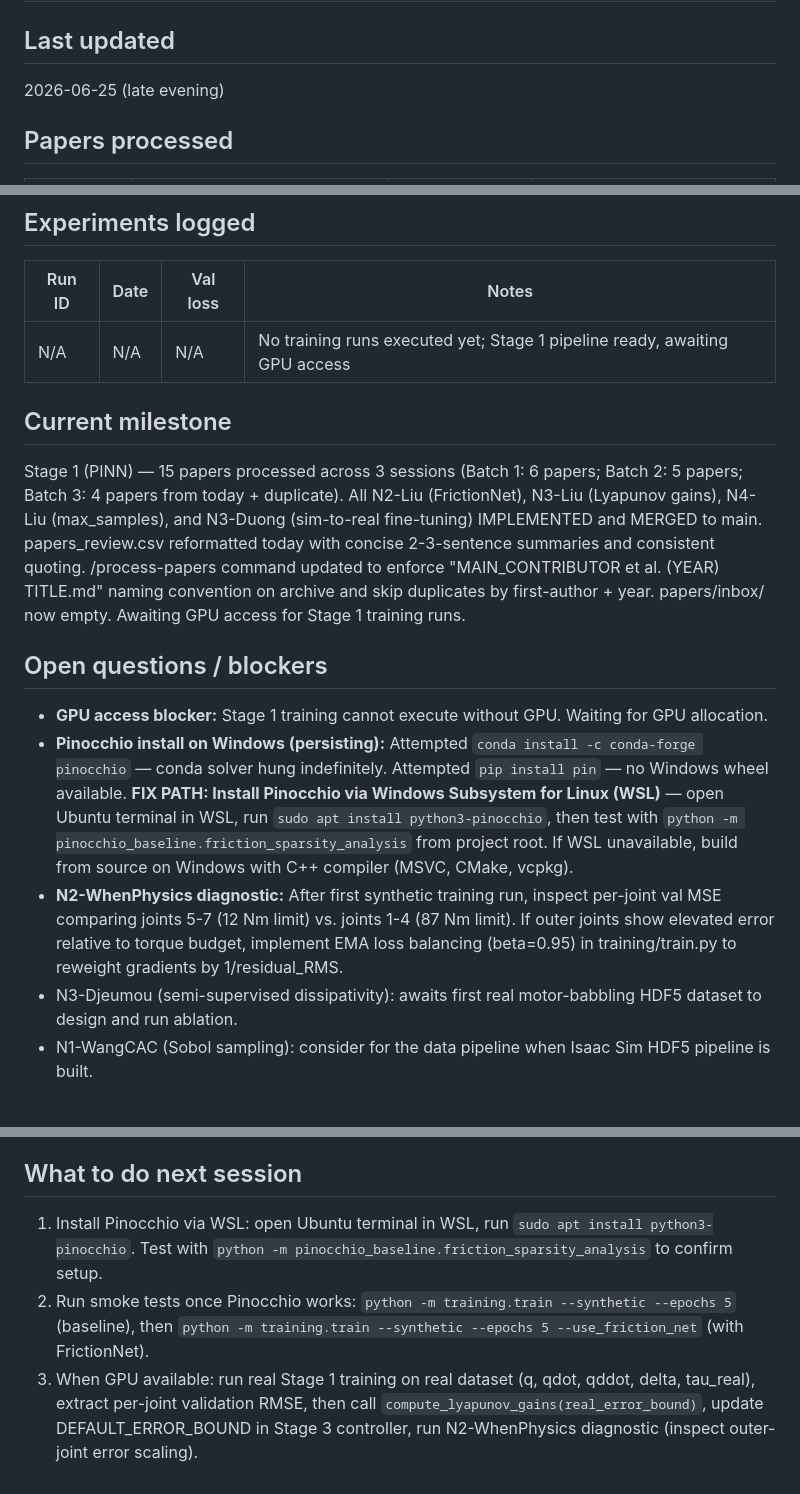
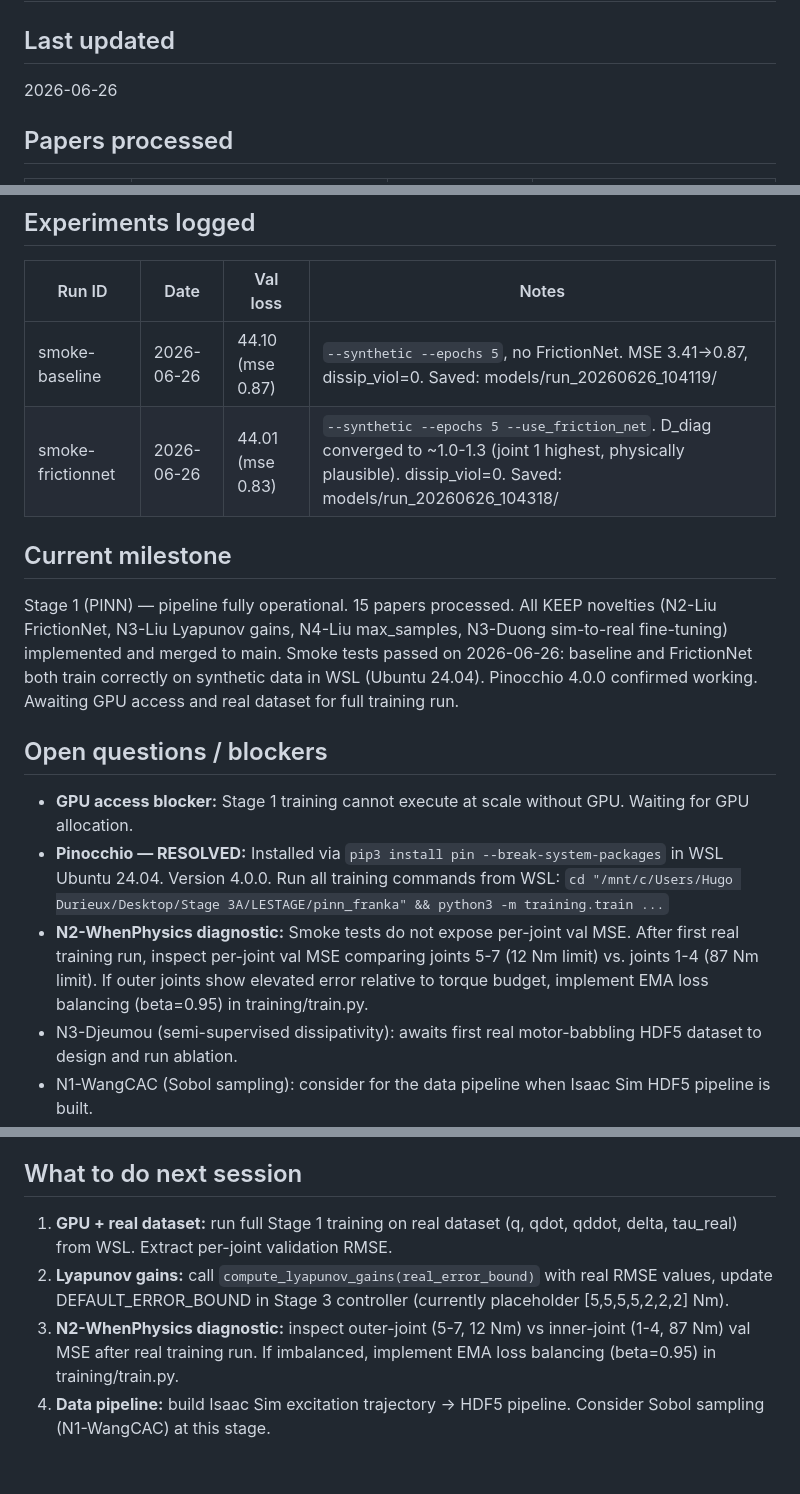
Before and after one commit to hugodurieux/PIIN_FRANKA, a Markdown page: SESSION.md, 3 parts joined by grey strips. Rendered like a GitHub page; blank space fills up the shorter version.

Commit message:
chore: update SESSION.md — smoke tests passed, Pinocchio resolved
First two training runs completed (2026-06-26): baseline and FrictionNet
both train correctly on synthetic data in WSL (Ubuntu 24.04, Pinocchio 4.0.0).
Pinocchio blocker marked resolved. Next session gated on GPU + real dataset.

Co-Authored-By: Claude Sonnet 4.6 <noreply@anthropic.com>

```diff
--- a/SESSION.md
+++ b/SESSION.md
@@ -3,7 +3,7 @@
      Do not edit by hand. CLAUDE.md imports it at every startup. -->
 
 ## Last updated
-2026-06-25 (late evening)
+2026-06-26
 
 ## Papers processed
 | Status | File | Relevance | Novelties kept |
@@ -57,15 +57,16 @@
 ## Experiments logged
 | Run ID | Date | Val loss | Notes |
 |--------|------|----------|-------|
-| N/A | N/A | N/A | No training runs executed yet; Stage 1 pipeline ready, awaiting GPU access |
+| smoke-baseline | 2026-06-26 | 44.10 (mse 0.87) | `--synthetic --epochs 5`, no FrictionNet. MSE 3.41→0.87, dissip_viol=0. Saved: models/run_20260626_104119/ |
+| smoke-frictionnet | 2026-06-26 | 44.01 (mse 0.83) | `--synthetic --epochs 5 --use_friction_net`. D_diag converged to ~1.0-1.3 (joint 1 highest, physically plausible). dissip_viol=0. Saved: models/run_20260626_104318/ |
 
 ## Current milestone
-Stage 1 (PINN) — 15 papers processed across 3 sessions (Batch 1: 6 papers; Batch 2: 5 papers; Batch 3: 4 papers from today + duplicate). All N2-Liu (FrictionNet), N3-Liu (Lyapunov gains), N4-Liu (max_samples), and N3-Duong (sim-to-real fine-tuning) IMPLEMENTED and MERGED to main. papers_review.csv reformatted today with concise 2-3-sentence summaries and consistent quoting. /process-papers command updated to enforce "MAIN_CONTRIBUTOR et al. (YEAR) TITLE.md" naming convention on archive and skip duplicates by first-author + year. papers/inbox/ now empty. Awaiting GPU access for Stage 1 training runs.
+Stage 1 (PINN) — pipeline fully operational. 15 papers processed. All KEEP novelties (N2-Liu FrictionNet, N3-Liu Lyapunov gains, N4-Liu max_samples, N3-Duong sim-to-real fine-tuning) implemented and merged to main. Smoke tests passed on 2026-06-26: baseline and FrictionNet both train correctly on synthetic data in WSL (Ubuntu 24.04). Pinocchio 4.0.0 confirmed working. Awaiting GPU access and real dataset for full training run.
 
 ## Open questions / blockers
-- **GPU access blocker:** Stage 1 training cannot execute without GPU. Waiting for GPU allocation.
-- **Pinocchio install on Windows (persisting):** Attempted `conda install -c conda-forge pinocchio` — conda solver hung indefinitely. Attempted `pip install pin` — no Windows wheel available. **FIX PATH: Install Pinocchio via Windows Subsystem for Linux (WSL)** — open Ubuntu terminal in WSL, run `sudo apt install python3-pinocchio`, then test with `python -m pinocchio_baseline.friction_sparsity_analysis` from project root. If WSL unavailable, build from source on Windows with C++ compiler (MSVC, CMake, vcpkg).
-- **N2-WhenPhysics diagnostic:** After first synthetic training run, inspect per-joint val MSE comparing joints 5-7 (12 Nm limit) vs. joints 1-4 (87 Nm limit). If outer joints show elevated error relative to torque budget, implement EMA loss balancing (beta=0.95) in training/train.py to reweight gradients by 1/residual_RMS.
+- **GPU access blocker:** Stage 1 training cannot execute at scale without GPU. Waiting for GPU allocation.
+- **Pinocchio — RESOLVED:** Installed via `pip3 install pin --break-system-packages` in WSL Ubuntu 24.04. Version 4.0.0. Run all training commands from WSL: `cd "/mnt/c/Users/Hugo Durieux/Desktop/Stage 3A/LESTAGE/pinn_franka" && python3 -m training.train ...`
+- **N2-WhenPhysics diagnostic:** Smoke tests do not expose per-joint val MSE. After first real training run, inspect per-joint val MSE comparing joints 5-7 (12 Nm limit) vs. joints 1-4 (87 Nm limit). If outer joints show elevated error relative to torque budget, implement EMA loss balancing (beta=0.95) in training/train.py.
 - N3-Djeumou (semi-supervised dissipativity): awaits first real motor-babbling HDF5 dataset to design and run ablation.
 - N1-WangCAC (Sobol sampling): consider for the data pipeline when Isaac Sim HDF5 pipeline is built.
 - Data pipeline: Isaac Sim excitation trajectories → HDF5 (q, qdot, qddot, delta, tau_real) not yet built; Fourier trajectory baseline available as fallback. Real motor-babbling dataset needed to run `training/fine_tune.py`.
@@ -73,6 +74,7 @@ Stage 1 (PINN) — 15 papers processed across 3 sessions (Batch 1: 6 papers; Bat
 - **papers/inbox/ workflow improved:** /process-papers now renames archived papers to "MAIN_CONTRIBUTOR et al. (YEAR) TITLE.md" format and skips duplicates by checking if (first_author, year) already exists in papers_review.csv. Reduces manual file cleanup.
 
 ## What to do next session
-1. Install Pinocchio via WSL: open Ubuntu terminal in WSL, run `sudo apt install python3-pinocchio`. Test with `python -m pinocchio_baseline.friction_sparsity_analysis` to confirm setup.
-2. Run smoke tests once Pinocchio works: `python -m training.train --synthetic --epochs 5` (baseline), then `python -m training.train --synthetic --epochs 5 --use_friction_net` (with FrictionNet).
-3. When GPU available: run real Stage 1 training on real dataset (q, qdot, qddot, delta, tau_real), extract per-joint validation RMSE, then call `compute_lyapunov_gains(real_error_bound)`, update DEFAULT_ERROR_BOUND in Stage 3 controller, run N2-WhenPhysics diagnostic (inspect outer-joint error scaling).
+1. **GPU + real dataset:** run full Stage 1 training on real dataset (q, qdot, qddot, delta, tau_real) from WSL. Extract per-joint validation RMSE.
+2. **Lyapunov gains:** call `compute_lyapunov_gains(real_error_bound)` with real RMSE values, update DEFAULT_ERROR_BOUND in Stage 3 controller (currently placeholder [5,5,5,5,2,2,2] Nm).
+3. **N2-WhenPhysics diagnostic:** inspect outer-joint (5-7, 12 Nm) vs inner-joint (1-4, 87 Nm) val MSE after real training run. If imbalanced, implement EMA loss balancing (beta=0.95) in training/train.py.
+4. **Data pipeline:** build Isaac Sim excitation trajectory → HDF5 pipeline. Consider Sobol sampling (N1-WangCAC) at this stage.
```
